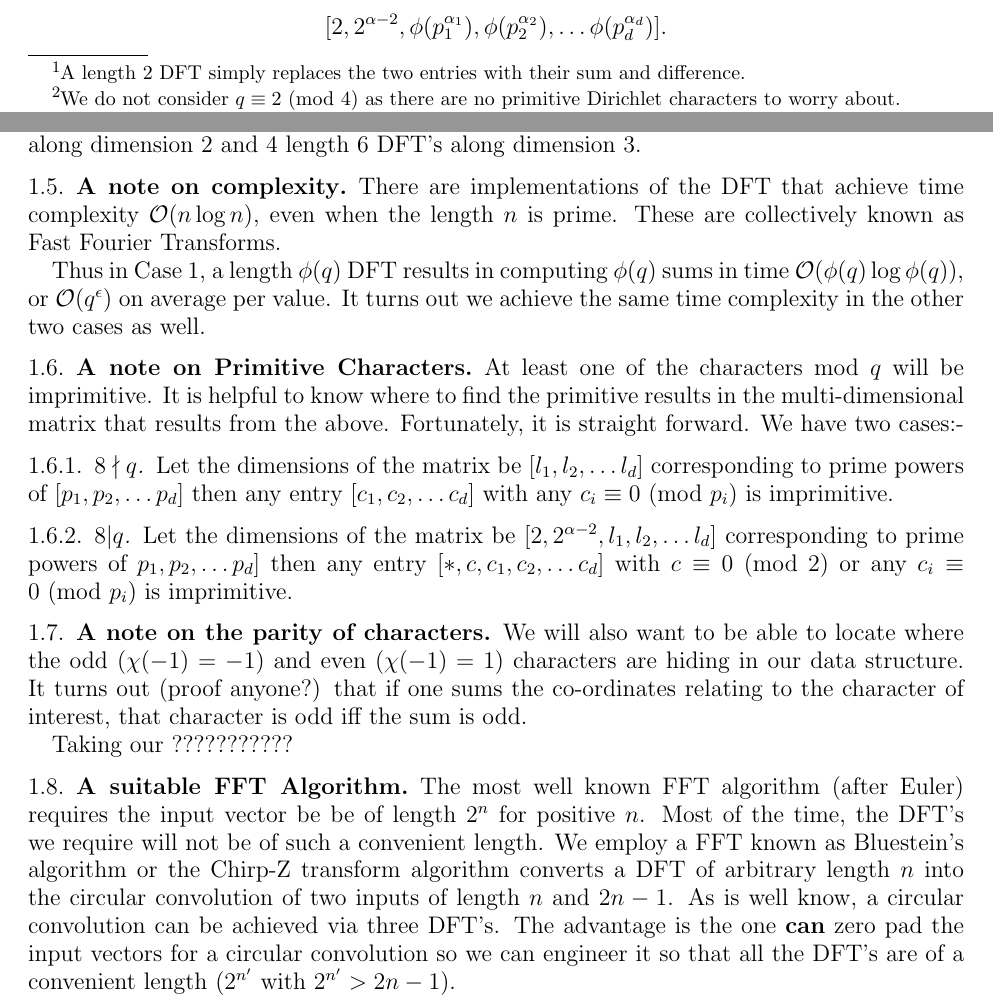
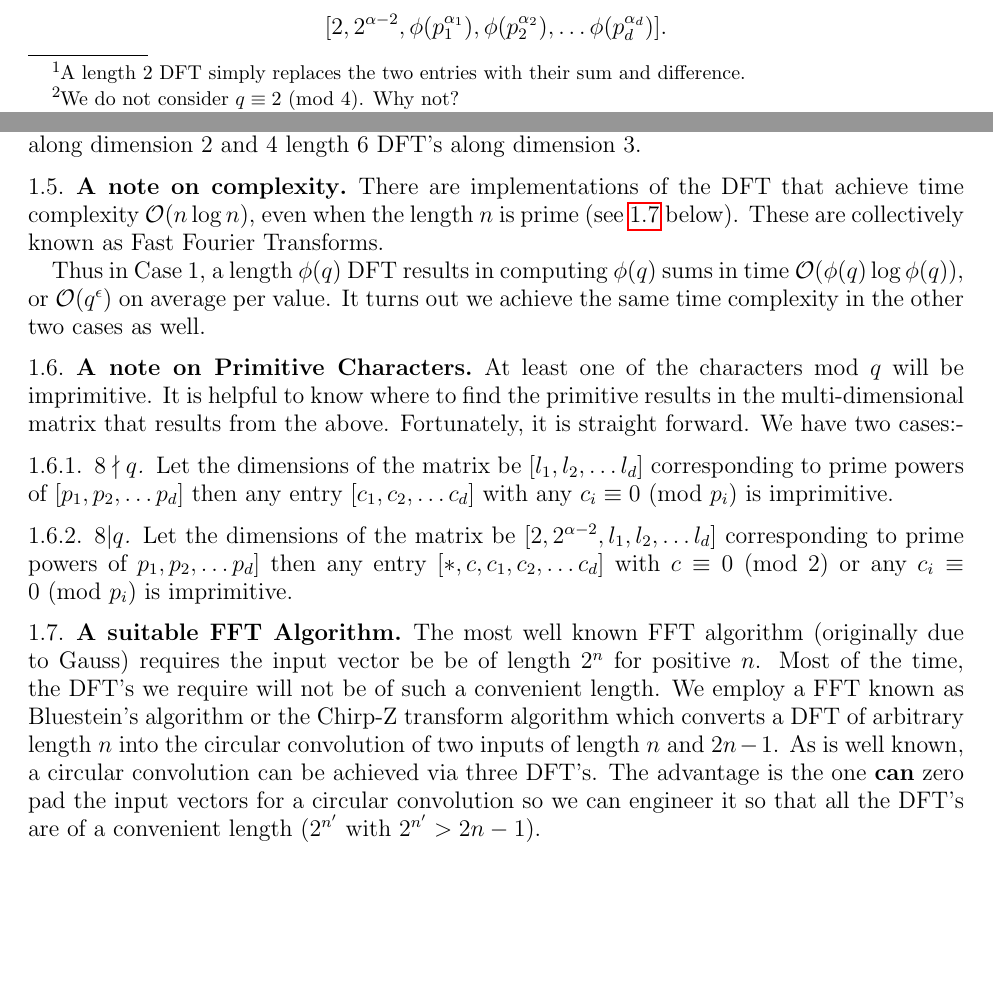
Before and after one commit to djplatt/code, a LaTeX paper (asif/fft.tex): two parts of pages 2 and 3 of 3, joined at a grey line, cut so that both start at the same text, the shorter picture padded with empty space. Compiled offline with pdfLaTeX.

Commit message:
Updated fft.tex

```diff
--- a/asif/fft.tex
+++ b/asif/fft.tex
@@ -89,7 +89,7 @@ We perform $2$ length $q/4$ DFT's on the rows of $X$ and $q/4$ length $2$ DFT's
 
 \subsection{Case 3}
 
-Now our $q$ is the product of more than one prime power with the power of $2$ (if present) equal to $4$.\footnote{We do not consider $q\equiv 2\Mod{4}$ as there are no primitive Dirichlet characters to worry about.} Given $d$ prime powers, we construct a $d$-dimensional matrix.  If the factorisation is
+Now our $q$ is the product of more than one prime power with the power of $2$ (if present) equal to $4$.\footnote{We do not consider $q\equiv 2\Mod{4}$. Why not?} Given $d$ prime powers, we construct a $d$-dimensional matrix.  If the factorisation is
 $$
 q=\prod_{j=1}^d p_j^{\alpha_j}
 $$
@@ -136,7 +136,7 @@ so $a_{29}$ goes in $X[0,1,1]$. We then do $12$ length $2$ DFT's along dimension
 
 \subsection{A note on complexity}
 
-There are implementations of the DFT that achieve time complexity $\mathcal{O}(n\log n)$, even when the length $n$ is prime. These are collectively known as Fast Fourier Transforms.
+There are implementations of the DFT that achieve time complexity $\mathcal{O}(n\log n)$, even when the length $n$ is prime (see \ref{sub:bluestein} below). These are collectively known as Fast Fourier Transforms.
 
 Thus in Case 1, a length $\phi(q)$ DFT results in computing $\phi(q)$ sums in time $\mathcal{O}(\phi(q)\log\phi(q))$, or $\mathcal{O}(q^\epsilon)$ on average per value. It turns out we achieve the same time complexity in the other two cases as well.
 
@@ -153,14 +153,14 @@ Let the dimensions of the matrix be $[l_1,l_2,\ldots l_d]$ corresponding to prim
 
 Let the dimensions of the matrix be $[2,2^{\alpha-2},l_1,l_2,\ldots l_d]$ corresponding to prime powers of $p_1,p_2,\ldots p_d]$ then any entry $[*,c,c_1,c_2,\ldots c_d]$ with $c\equiv 0 \Mod{2}$ or any $c_i\equiv 0 \Mod{p_i}$ is imprimitive.
 
-\subsection{A note on the parity of characters}
+%\subsection{A note on the parity of characters}
 
-We will also want to be able to locate where the odd ($\chi(-1)=-1$) and even ($\chi(-1)=1$) characters are hiding in our data structure. It turns out (proof anyone?) that if one sums the co-ordinates relating to the character of interest, that character is odd iff the sum is odd.
+%We will also want to be able to locate where the odd ($\chi(-1)=-1$) and even ($\chi(-1)=1$) characters are hiding in our data structure.
 
-Taking our ???????????
-\subsection{A suitable FFT Algorithm}
 
-The most well known FFT algorithm (after Euler) requires the input vector be be of length $2^n$ for positive $n$. Most of the time, the DFT's we require will not be of such a convenient length. We employ a FFT known as Bluestein's algorithm or the Chirp-Z transform algorithm converts a DFT of arbitrary length $n$ into the circular convolution of two inputs of length $n$ and $2n-1$. As is well know, a circular convolution can be achieved via three DFT's. The advantage is the one \textbf{can} zero pad the input vectors for a circular convolution so we can engineer it so that all the DFT's are of a convenient length ($2^{n'}$ with $2^{n'}>2n-1$).
+  \subsection{A suitable FFT Algorithm}\label{sub:bluestein}
+
+The most well known FFT algorithm (originally due to Gauss) requires the input vector be be of length $2^n$ for positive $n$. Most of the time, the DFT's we require will not be of such a convenient length. We employ a FFT known as Bluestein's algorithm or the Chirp-Z transform algorithm which converts a DFT of arbitrary length $n$ into the circular convolution of two inputs of length $n$ and $2n-1$. As is well known, a circular convolution can be achieved via three DFT's. The advantage is the one \textbf{can} zero pad the input vectors for a circular convolution so we can engineer it so that all the DFT's are of a convenient length ($2^{n'}$ with $2^{n'}>2n-1$).
 
 A good online description of Bluestein can be found at \url{https://ccrma.stanford.edu/~jos/st/Bluestein_s_FFT_Algorithm.html}.
 
```
Also changed, not shown: asif/fft.pdf, asif/fft.tex (2 more changed lines).
